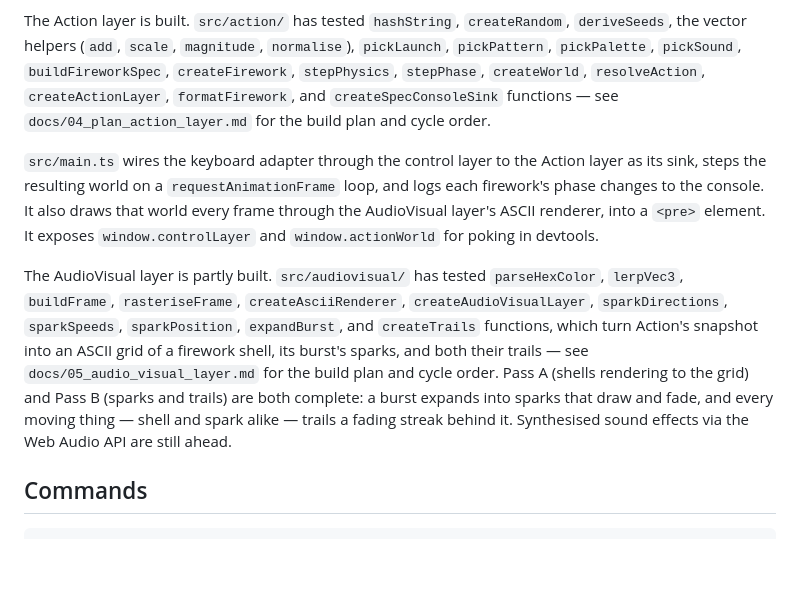
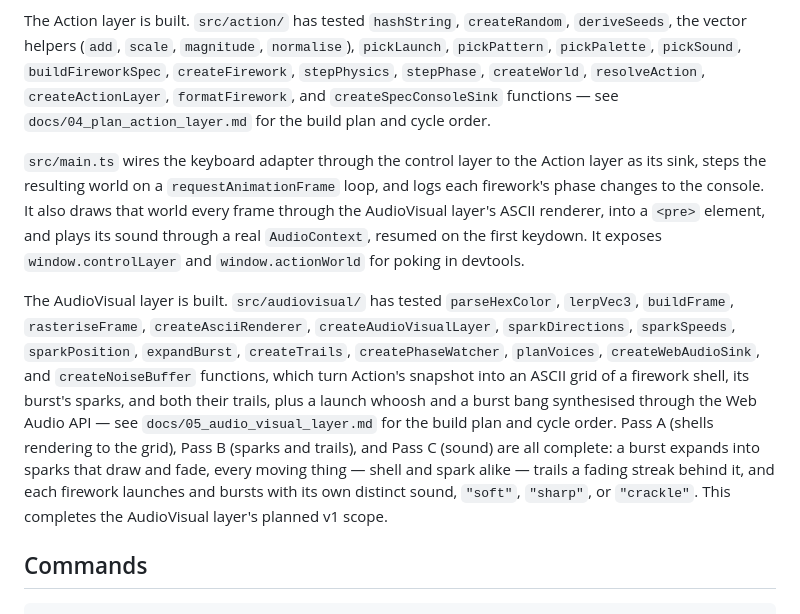
Before and after one commit to PeloNZ/fireworks, a Markdown page: README.md, the part around the change. Rendered like a GitHub page; blank space fills up the shorter version.

```diff
--- a/README.md
+++ b/README.md
@@ -10,9 +10,9 @@ The Control layer is built. `src/control/` has tested `buildSignal`, `interpretK
 
 The Action layer is built. `src/action/` has tested `hashString`, `createRandom`, `deriveSeeds`, the vector helpers (`add`, `scale`, `magnitude`, `normalise`), `pickLaunch`, `pickPattern`, `pickPalette`, `pickSound`, `buildFireworkSpec`, `createFirework`, `stepPhysics`, `stepPhase`, `createWorld`, `resolveAction`, `createActionLayer`, `formatFirework`, and `createSpecConsoleSink` functions — see `docs/04_plan_action_layer.md` for the build plan and cycle order.
 
-`src/main.ts` wires the keyboard adapter through the control layer to the Action layer as its sink, steps the resulting world on a `requestAnimationFrame` loop, and logs each firework's phase changes to the console. It also draws that world every frame through the AudioVisual layer's ASCII renderer, into a `<pre>` element. It exposes `window.controlLayer` and `window.actionWorld` for poking in devtools.
+`src/main.ts` wires the keyboard adapter through the control layer to the Action layer as its sink, steps the resulting world on a `requestAnimationFrame` loop, and logs each firework's phase changes to the console. It also draws that world every frame through the AudioVisual layer's ASCII renderer, into a `<pre>` element, and plays its sound through a real `AudioContext`, resumed on the first keydown. It exposes `window.controlLayer` and `window.actionWorld` for poking in devtools.
 
-The AudioVisual layer is partly built. `src/audiovisual/` has tested `parseHexColor`, `lerpVec3`, `buildFrame`, `rasteriseFrame`, `createAsciiRenderer`, `createAudioVisualLayer`, `sparkDirections`, `sparkSpeeds`, `sparkPosition`, `expandBurst`, and `createTrails` functions, which turn Action's snapshot into an ASCII grid of a firework shell, its burst's sparks, and both their trails — see `docs/05_audio_visual_layer.md` for the build plan and cycle order. Pass A (shells rendering to the grid) and Pass B (sparks and trails) are both complete: a burst expands into sparks that draw and fade, and every moving thing — shell and spark alike — trails a fading streak behind it. Synthesised sound effects via the Web Audio API are still ahead.
+The AudioVisual layer is built. `src/audiovisual/` has tested `parseHexColor`, `lerpVec3`, `buildFrame`, `rasteriseFrame`, `createAsciiRenderer`, `createAudioVisualLayer`, `sparkDirections`, `sparkSpeeds`, `sparkPosition`, `expandBurst`, `createTrails`, `createPhaseWatcher`, `planVoices`, `createWebAudioSink`, and `createNoiseBuffer` functions, which turn Action's snapshot into an ASCII grid of a firework shell, its burst's sparks, and both their trails, plus a launch whoosh and a burst bang synthesised through the Web Audio API — see `docs/05_audio_visual_layer.md` for the build plan and cycle order. Pass A (shells rendering to the grid), Pass B (sparks and trails), and Pass C (sound) are all complete: a burst expands into sparks that draw and fade, every moving thing — shell and spark alike — trails a fading streak behind it, and each firework launches and bursts with its own distinct sound, `"soft"`, `"sharp"`, or `"crackle"`. This completes the AudioVisual layer's planned v1 scope.
 
 ## Commands
 
```
Also changed, not shown: CLAUDE.md (+1 -1 lines), docs/05_audio_visual_layer.md (+27 -26 lines).
